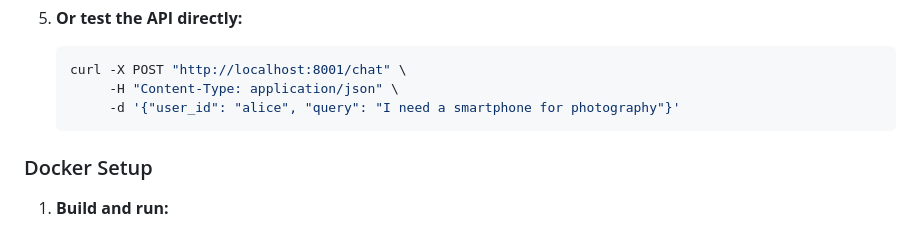
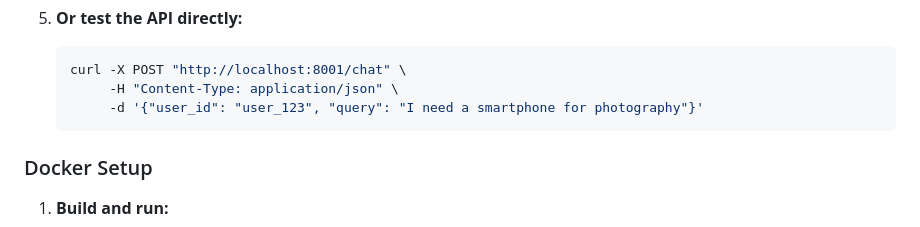
Before and after one commit to juanesriosg/zubale_assignment, a Markdown page: README.md, the part around the change. Drawn GitHub-style.

Commit message:
add user readme

````diff
--- a/README.md
+++ b/README.md
@@ -68,7 +68,7 @@ A conversational AI system that processes product questions using a Retrieval-Au
    ```bash
    curl -X POST "http://localhost:8001/chat" \
         -H "Content-Type: application/json" \
-        -d '{"user_id": "alice", "query": "I need a smartphone for photography"}'
+        -d '{"user_id": "user_123", "query": "I need a smartphone for photography"}'
    ```
 
 ### Docker Setup
````
